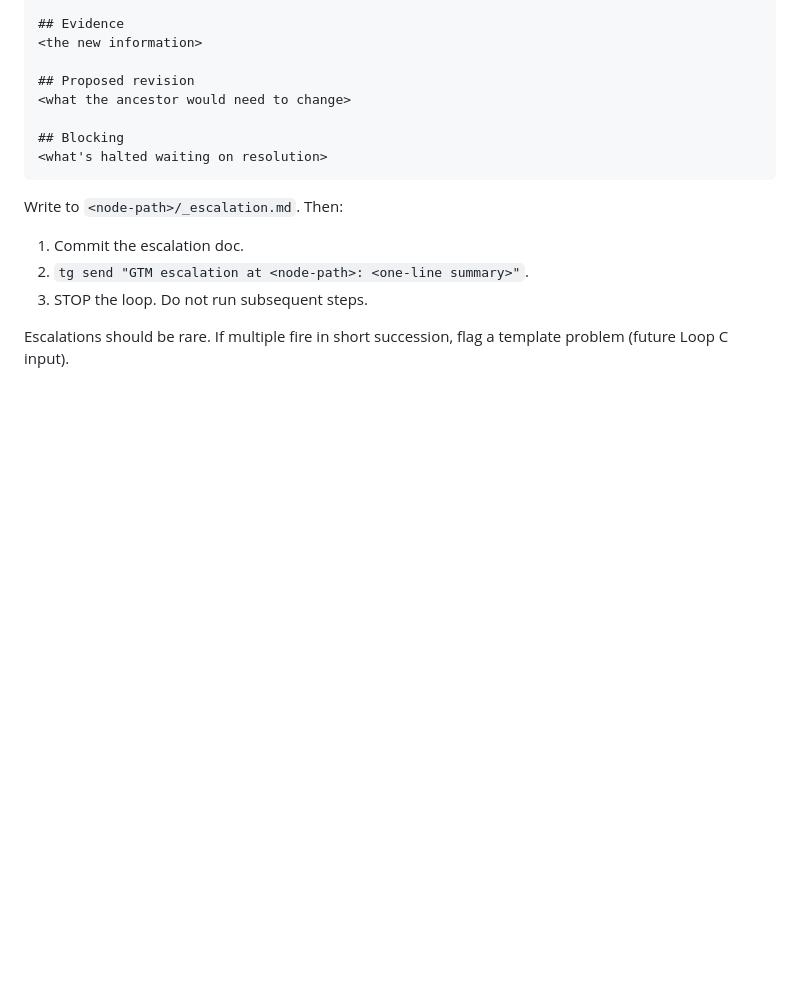
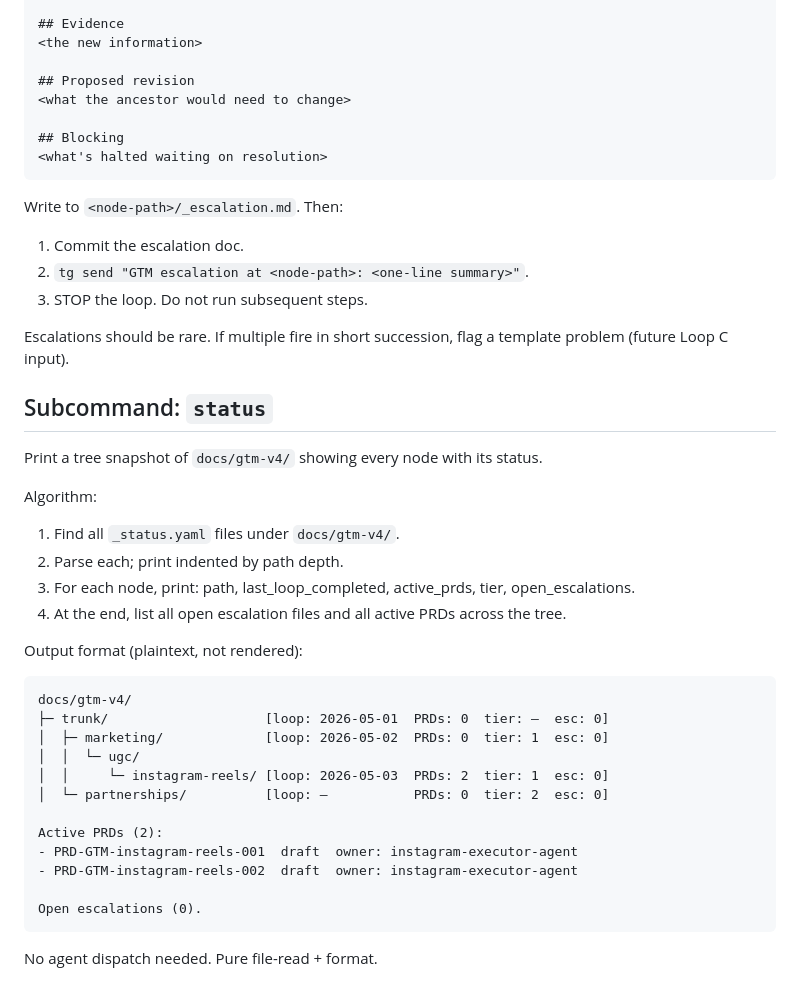
Before and after one commit to jmchabas/brush-quest, a Markdown page: .claude/commands/gtm-factory.md, the part around the change. Rendered like a GitHub page; blank space fills up the shorter version.

Commit message:
feat(gtm-factory): status subcommand

````diff
--- a/.claude/commands/gtm-factory.md
+++ b/.claude/commands/gtm-factory.md
@@ -296,3 +296,34 @@ Write to `<node-path>/_escalation.md`. Then:
 
 Escalations should be rare. If multiple fire in short succession, flag a
 template problem (future Loop C input).
+
+## Subcommand: `status`
+
+Print a tree snapshot of `docs/gtm-v4/` showing every node with its status.
+
+Algorithm:
+1. Find all `_status.yaml` files under `docs/gtm-v4/`.
+2. Parse each; print indented by path depth.
+3. For each node, print: path, last_loop_completed, active_prds, tier,
+   open_escalations.
+4. At the end, list all open escalation files and all active PRDs across
+   the tree.
+
+Output format (plaintext, not rendered):
+
+```
+docs/gtm-v4/
+├─ trunk/                    [loop: 2026-05-01  PRDs: 0  tier: –  esc: 0]
+│  ├─ marketing/             [loop: 2026-05-02  PRDs: 0  tier: 1  esc: 0]
+│  │  └─ ugc/
+│  │     └─ instagram-reels/ [loop: 2026-05-03  PRDs: 2  tier: 1  esc: 0]
+│  └─ partnerships/          [loop: –           PRDs: 0  tier: 2  esc: 0]
+
+Active PRDs (2):
+- PRD-GTM-instagram-reels-001  draft  owner: instagram-executor-agent
+- PRD-GTM-instagram-reels-002  draft  owner: instagram-executor-agent
+
+Open escalations (0).
+```
+
+No agent dispatch needed. Pure file-read + format.
````
